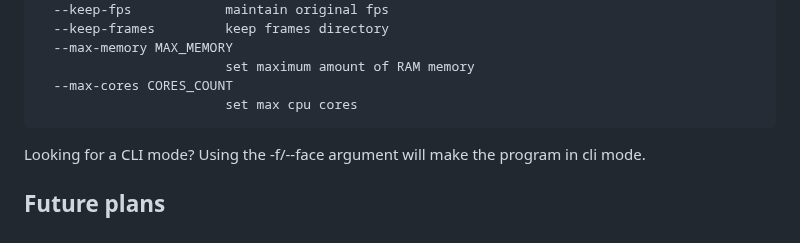
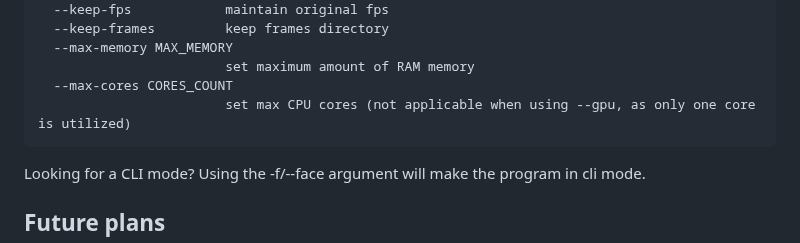
Before and after one commit to s0md3v/roop, a Markdown page: README.md, the part around the change. GitHub-like rendering.

Commit message:
Clarification of the --max-cores flag in README.md

````diff
--- a/README.md
+++ b/README.md
@@ -40,7 +40,7 @@ options:
   --max-memory MAX_MEMORY
                         set maximum amount of RAM memory
   --max-cores CORES_COUNT
-                        set max cpu cores
+                        set max CPU cores (not applicable when using --gpu, as only one core is utilized)
 ```
 
 Looking for a CLI mode? Using the -f/--face argument will make the program in cli mode.
````
